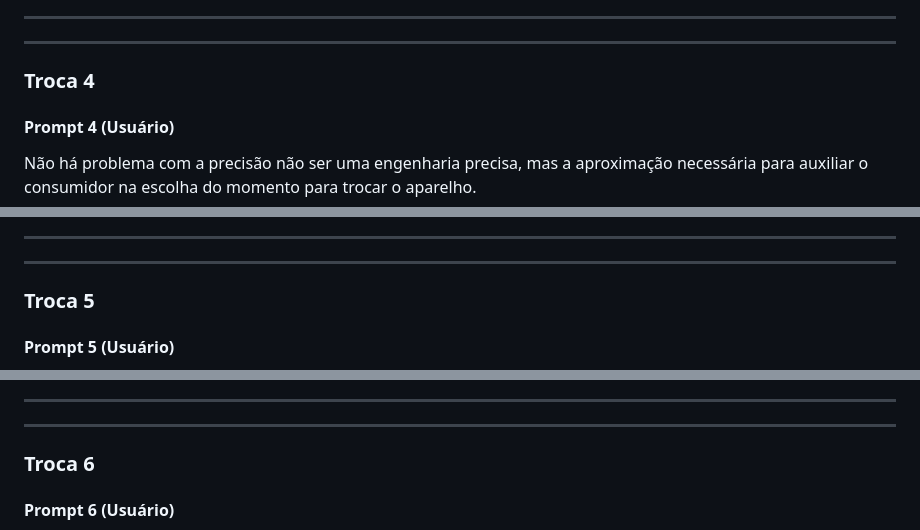
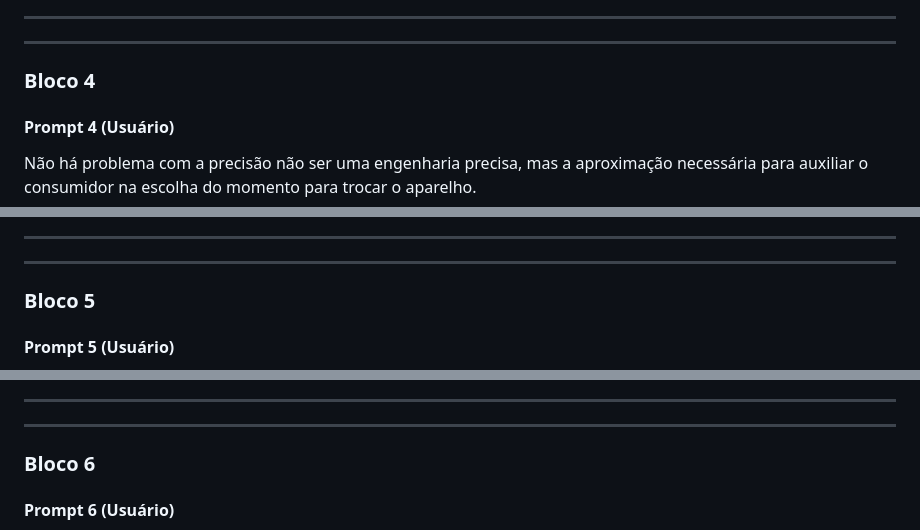
Before and after one commit to tioback/calculadora-ar-condicionado, a Markdown page: docs/CHAT_LOG - Lógica.md, 3 parts joined by grey strips. Rendered like a GitHub page.

```diff
--- a/docs/CHAT_LOG - Lógica.md
+++ b/docs/CHAT_LOG - Lógica.md
@@ -308,7 +308,7 @@ Se quiser, posso descrever o código JS básico para os cálculos (ou até um es
 
 ---
 
-### Troca 4
+### Bloco 4
 
 #### Prompt 4 (Usuário)
 
@@ -445,7 +445,7 @@ Se quiser, forneça preferências exatas de defaults ou campos, e descrevo/esbo
 
 ---
 
-### Troca 5
+### Bloco 5
 
 #### Prompt 5 (Usuário)
 
@@ -706,7 +706,7 @@ Teste localmente abrindo index.html no navegador. Se precisar de ajustes (ex: ma
 
 ---
 
-### Troca 6
+### Bloco 6
 
 #### Prompt 6 (Usuário)
 
```
Also changed, not shown: other parts of docs/CHAT_LOG - Lógica.md (+30 -30 lines).
